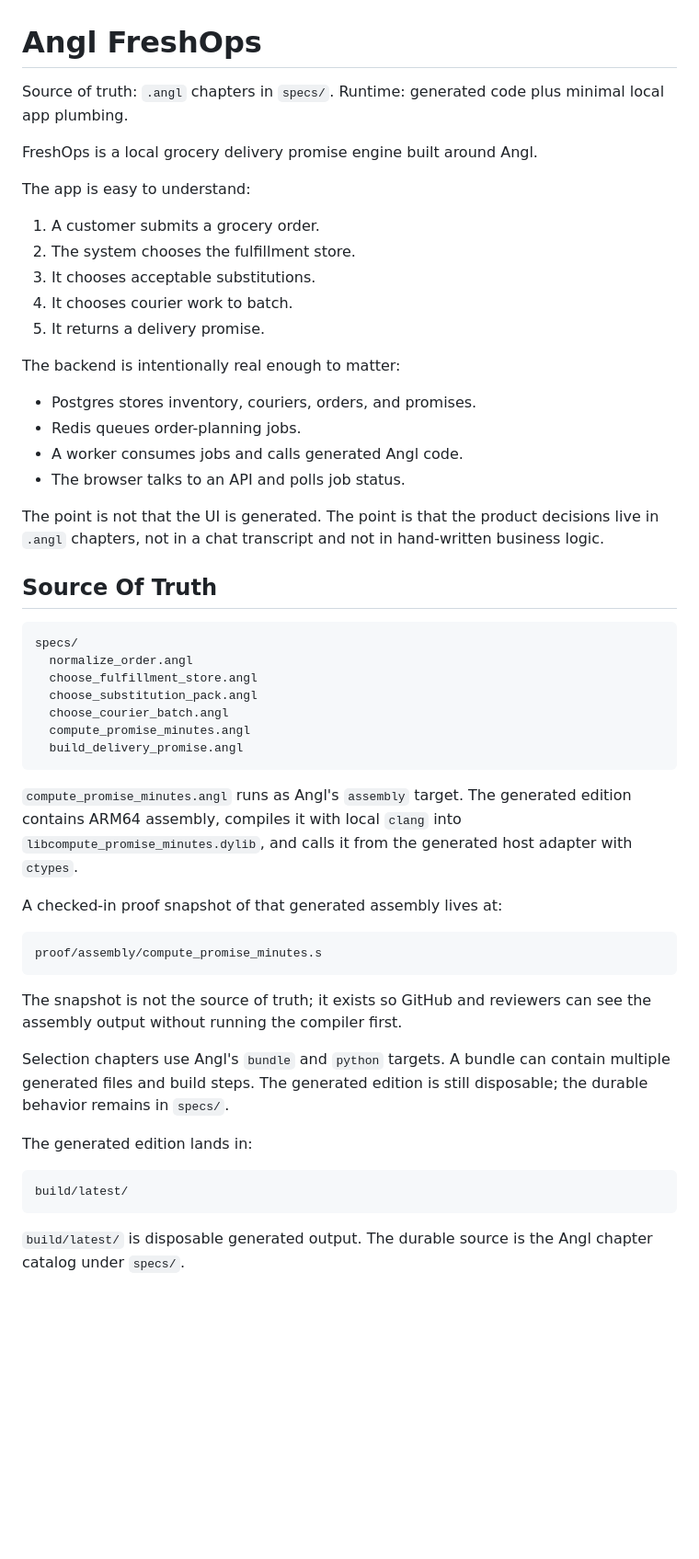
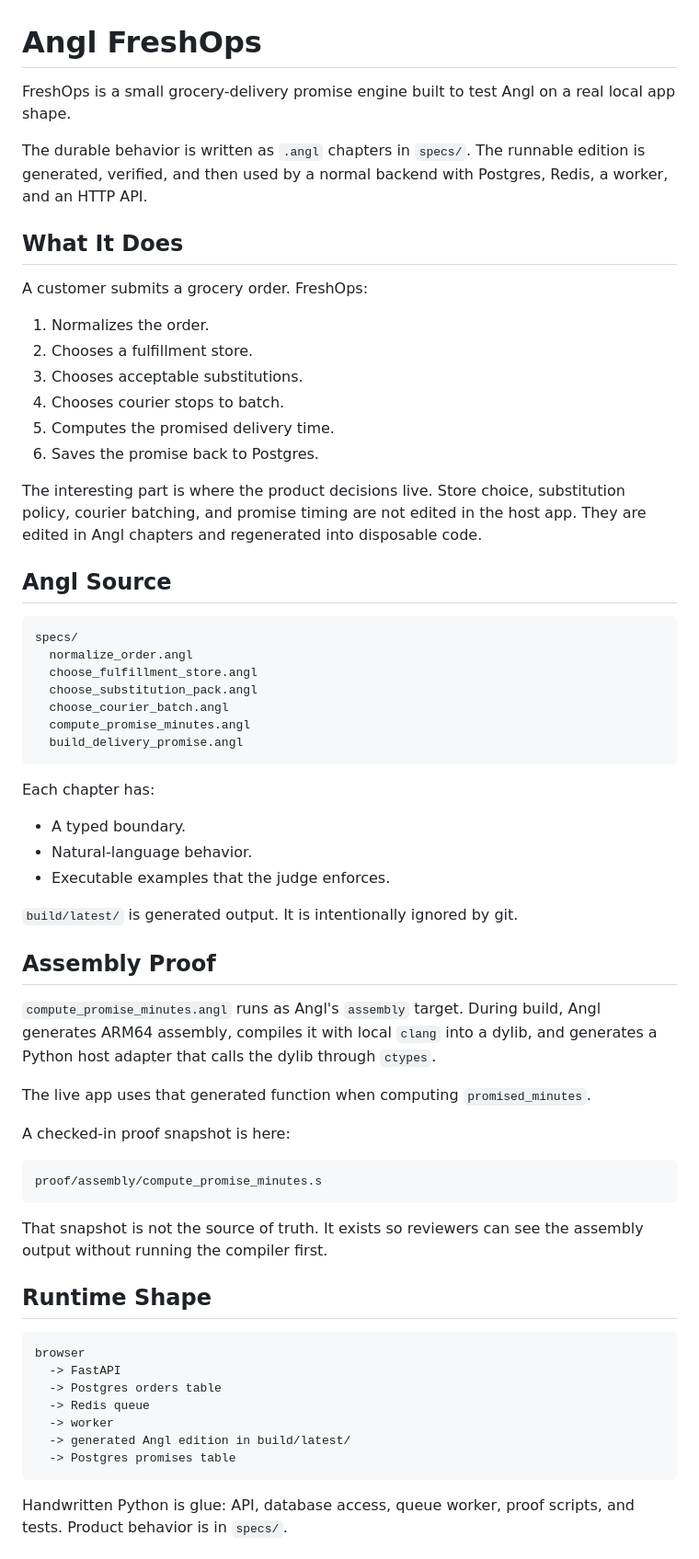
Before and after one commit to ddavidgao/angl-freshops, a Markdown page: README.md, the part around one of its changes. Shown at 92% size. Rendered like a GitHub page; blank space fills up the shorter version.

Commit message:
rewrite readme

````diff
--- a/README.md
+++ b/README.md
@@ -1,30 +1,28 @@
 # Angl FreshOps
 
-Source of truth: `.angl` chapters in `specs/`. Runtime: generated code plus
-minimal local app plumbing.
+FreshOps is a small grocery-delivery promise engine built to test Angl on a
+real local app shape.
 
-FreshOps is a local grocery delivery promise engine built around Angl.
+The durable behavior is written as `.angl` chapters in `specs/`. The runnable
+edition is generated, verified, and then used by a normal backend with Postgres,
+Redis, a worker, and an HTTP API.
 
-The app is easy to understand:
+## What It Does
 
-1. A customer submits a grocery order.
-2. The system chooses the fulfillment store.
-3. It chooses acceptable substitutions.
-4. It chooses courier work to batch.
-5. It returns a delivery promise.
+A customer submits a grocery order. FreshOps:
 
-The backend is intentionally real enough to matter:
+1. Normalizes the order.
+2. Chooses a fulfillment store.
+3. Chooses acceptable substitutions.
+4. Chooses courier stops to batch.
+5. Computes the promised delivery time.
+6. Saves the promise back to Postgres.
 
-- Postgres stores inventory, couriers, orders, and promises.
-- Redis queues order-planning jobs.
-- A worker consumes jobs and calls generated Angl code.
-- The browser talks to an API and polls job status.
+The interesting part is where the product decisions live. Store choice,
+substitution policy, courier batching, and promise timing are not edited in the
+host app. They are edited in Angl chapters and regenerated into disposable code.
 
-The point is not that the UI is generated. The point is that the product
-decisions live in `.angl` chapters, not in a chat transcript and not in
-hand-written business logic.
-
-## Source Of Truth
+## Angl Source
 
 ```text
 specs/
@@ -36,30 +34,43 @@ specs/
   build_delivery_promise.angl
 ```
 
-`compute_promise_minutes.angl` runs as Angl's `assembly` target. The generated
-edition contains ARM64 assembly, compiles it with local `clang` into
-`libcompute_promise_minutes.dylib`, and calls it from the generated host adapter
-with `ctypes`.
+Each chapter has:
 
-A checked-in proof snapshot of that generated assembly lives at:
+- A typed boundary.
+- Natural-language behavior.
+- Executable examples that the judge enforces.
+
+`build/latest/` is generated output. It is intentionally ignored by git.
+
+## Assembly Proof
+
+`compute_promise_minutes.angl` runs as Angl's `assembly` target. During build,
+Angl generates ARM64 assembly, compiles it with local `clang` into a dylib, and
+generates a Python host adapter that calls the dylib through `ctypes`.
+
+The live app uses that generated function when computing `promised_minutes`.
+
+A checked-in proof snapshot is here:
 
 ```text
 proof/assembly/compute_promise_minutes.s
 ```
 
-The snapshot is not the source of truth; it exists so GitHub and reviewers can
-see the assembly output without running the compiler first.
+That snapshot is not the source of truth. It exists so reviewers can see the
+assembly output without running the compiler first.
 
-Selection chapters use Angl's `bundle` and `python` targets. A bundle can
-contain multiple generated files and build steps. The generated edition is still
-disposable; the durable behavior remains in `specs/`.
-
-The generated edition lands in:
+## Runtime Shape
 
 ```text
-build/latest/
+browser
+  -> FastAPI
+  -> Postgres orders table
+  -> Redis queue
+  -> worker
+  -> generated Angl edition in build/latest/
+  -> Postgres promises table
 ```
 
-`build/latest/` is disposable generated output. The durable source is the Angl
-chapter catalog under `specs/`.
+Handwritten Python is glue: API, database access, queue worker, proof scripts,
+and tests. Product behavior is in `specs/`.
 
````
Also changed, not shown: other parts of README.md (+45 -45 lines).
